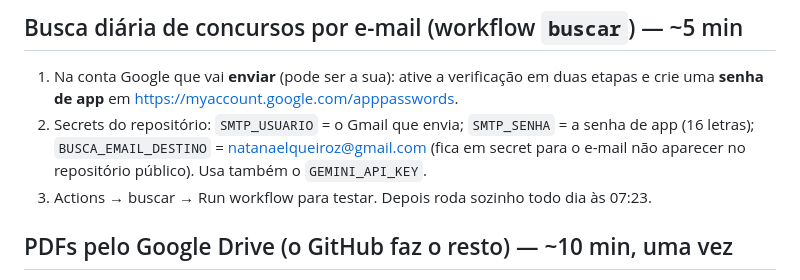
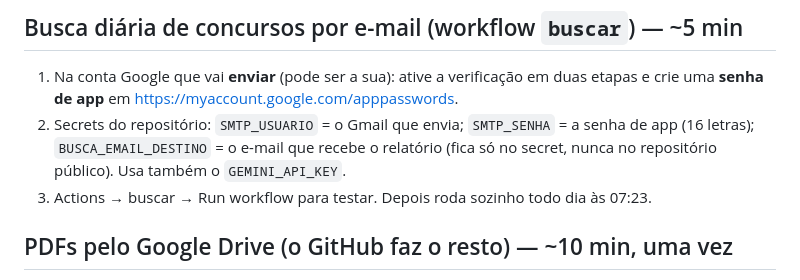
Before and after one commit to natanaelqneves/nqntech-concursos, a Markdown page: docs/PENDENCIAS.md, the part around the change. Drawn GitHub-style.

Commit message:
docs: remove e-mail pessoal (#43)
Claude-Session: https://claude.ai/code/session_01KVtJppTcskVnkZFsrrtNgT

Co-authored-by: Claude <noreply@anthropic.com>

```diff
--- a/docs/PENDENCIAS.md
+++ b/docs/PENDENCIAS.md
@@ -175,7 +175,7 @@ Passo a passo em `scripts/importar/LEIA-ME.md`: `.env` na raiz com host do Neon
 1. Na conta Google que vai **enviar** (pode ser a sua): ative a verificação em duas etapas e crie uma
    **senha de app** em https://myaccount.google.com/apppasswords.
 2. Secrets do repositório: `SMTP_USUARIO` = o Gmail que envia; `SMTP_SENHA` = a senha de app (16 letras);
-   `BUSCA_EMAIL_DESTINO` = natanaelqueiroz@gmail.com (fica em secret para o e-mail não aparecer no repositório
+   `BUSCA_EMAIL_DESTINO` = o e-mail que recebe o relatório (fica só no secret, nunca no repositório
    público). Usa também o `GEMINI_API_KEY`.
 3. Actions → buscar → Run workflow para testar. Depois roda sozinho todo dia às 07:23.
 
```
